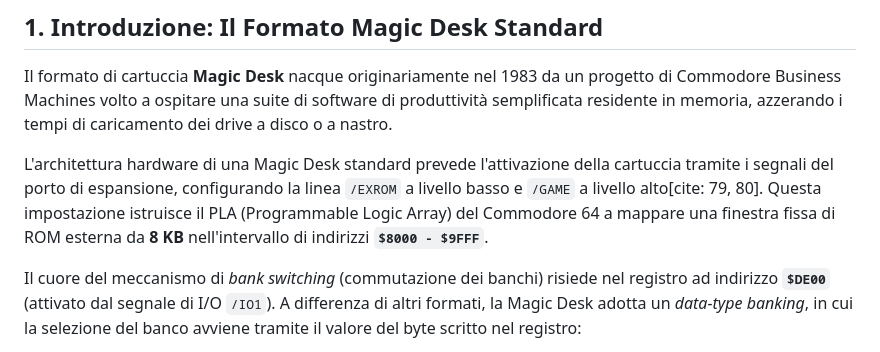
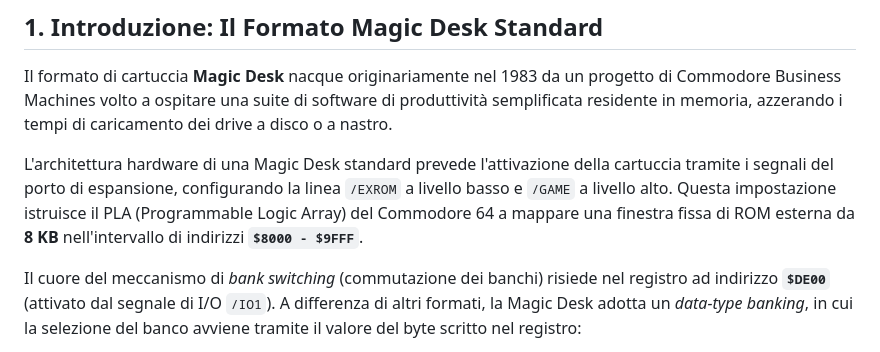
Before and after one commit to crystalct/MagicDeskPlus, a Markdown page: README.md, the part around the change. Drawn GitHub-style.

```diff
--- a/README.md
+++ b/README.md
@@ -3,7 +3,7 @@
 ## 1. Introduzione: Il Formato Magic Desk Standard
 Il formato di cartuccia **Magic Desk** nacque originariamente nel 1983 da un progetto di Commodore Business Machines volto a ospitare una suite di software di produttività semplificata residente in memoria, azzerando i tempi di caricamento dei drive a disco o a nastro.
 
-L'architettura hardware di una Magic Desk standard prevede l'attivazione della cartuccia tramite i segnali del porto di espansione, configurando la linea `/EXROM` a livello basso e `/GAME` a livello alto[cite: 79, 80]. Questa impostazione istruisce il PLA (Programmable Logic Array) del Commodore 64 a mappare una finestra fissa di ROM esterna da **8 KB** nell'intervallo di indirizzi **`$8000 - $9FFF`**.
+L'architettura hardware di una Magic Desk standard prevede l'attivazione della cartuccia tramite i segnali del porto di espansione, configurando la linea `/EXROM` a livello basso e `/GAME` a livello alto. Questa impostazione istruisce il PLA (Programmable Logic Array) del Commodore 64 a mappare una finestra fissa di ROM esterna da **8 KB** nell'intervallo di indirizzi **`$8000 - $9FFF`**.
 
 Il cuore del meccanismo di *bank switching* (commutazione dei banchi) risiede nel registro ad indirizzo **`$DE00`** (attivato dal segnale di I/O `/IO1`). A differenza di altri formati, la Magic Desk adotta un *data-type banking*, in cui la selezione del banco avviene tramite il valore del byte scritto nel registro:
 * **Bit 0-5 (o 0-6):** Definiscono quale sezione da 8 KB della ROM debba slittare sotto la finestra `$8000-$9FFF`, consentendo di indirizzare fino a 64 banchi (512 KB) o 128 banchi (1 MB).
```
